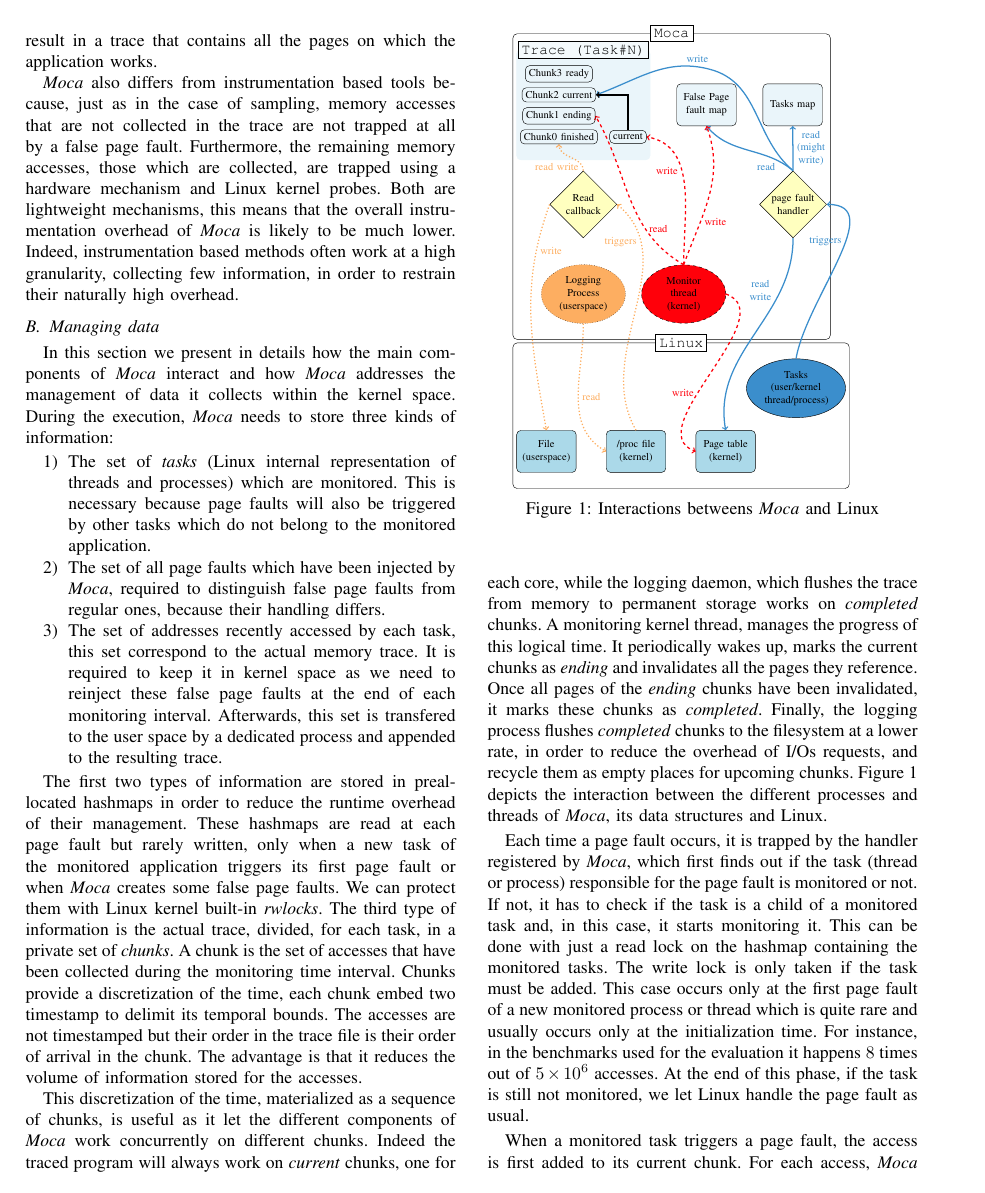
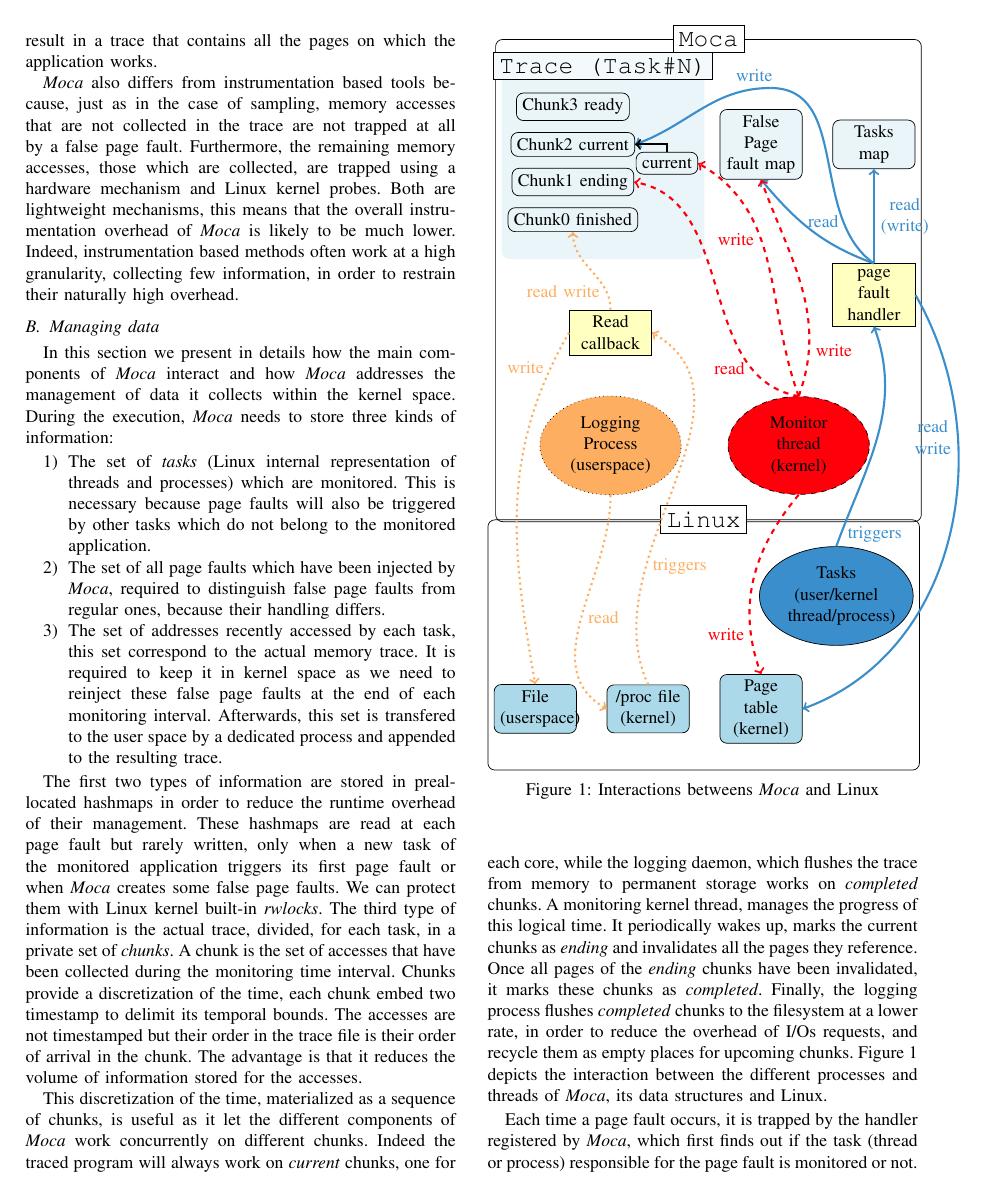
Before and after one commit to dbeniamine/Moca-article, a LaTeX paper (moca.tex, which reads tex/moca-tikz.tex): page 4 of 10 before the commit and page 4 of 11 after it. Compiled offline with pdfLaTeX.

Commit message:
Figure fix

```diff
--- a/tex/moca-tikz.tex
+++ b/tex/moca-tikz.tex
@@ -14,28 +13,27 @@
     \node [fit=(cur) (ch0) (ch1) (ch2) (ch3),filled box=dtcolor,
     header={Trace (Task\#N)}{dtcolor!50}] (Tr) {};
 
-    \node [data,right=2.5em of Tr] (PfL)   {False Page fault map};
-    \node [data,right=2.5em of PfL]    (TL)    {Tasks map};
+    \node [data] (PfL) at (5,-1) {False Page fault map};
+    \node [data] (TL)  at (8,-1) {Tasks map};
 
 
-    \node[handler,below=1em of Tr] (Flh) {Read callback};
-    \node[handlerI,right=4.5em of Flh] (Inv0) {};
-    \node[handler,right=4.5em of Inv0] (PfH) {page fault handler};
+    \node[handler] (Flh) at (1,-6) {Read callback};
+    \node[handler] (PfH) at (8,-5) {page fault handler};
 
 
-    \node[entity,log,below of=Flh] (F) {Logging Process (userspace)};
-    \node[entity,mon,right=1.5em of F] (M) {Monitor thread (kernel)};
+    \node[entity,log] (F) at (1,-9) {Logging Process (userspace)};
+    \node[entity,mon] (M) at (6,-9) {Monitor thread (kernel)};
 
 
     \begin{pgfonlayer}{background}
         \node[fit=(F) (M) (cur) (Flh) (PfH) (Tr) (PfL)(TL),header={Moca}{white},basic box] (Moca) {};
     \end{pgfonlayer}
 
-    \node[entity,text width=6em,pf,below right=5em and 4.5em of M] (T) {Tasks\\(user/kernel\\thread/process)};
+    \node[entity,text width=5.5em,pf] (T) at (7,-13) {Tasks\\(user/kernel\\thread/process)};
 
-    \node [dataL, below left=2em and .5em of T]    (pgt)      {Page table (kernel)};
-    \node [dataL, left of=pgt] (proc)     {/proc file (kernel)};
-    \node [dataL, left of=proc]   (file)     {File (userspace)};
+    \node [dataL] (pgt)  at (5,-16)     {Page table (kernel)};
+    \node [dataL] (proc) at (2,-16)     {/proc file (kernel)};
+    \node [dataL] (file) at (-1,-16)     {File (userspace)};
 
     \begin{pgfonlayer}{background}
         \node[fit=(file) (proc) (pgt) (T),header={Linux}{white} ,basic box=red,
@@ -46,28 +44,29 @@
     % Edges
 
     %% Loging process
-    %\draw [line,bend right=45] (F.south) -- node {read} (proc.north);
     \path[logA] (F.south) edge[in=150,out=270] node[right] {read} (proc.west);
-    \path[logA] (proc.north) edge[in=320,out=120]  node[pos=.8,left] {triggers}
+    \path[logA] (proc.north) edge[in=-30,out=115]  node[pos=.3,right] {triggers}
     (Flh.east);
-    \path[logA] (Flh.north) edge[out=90,in=270] node[pos=.1,left] {read write} (ch0.south);
+    \path[logA] (Flh.north) edge[out=90,in=270] node[pos=.2,left] {read write} (ch0.south);
 
-    \path[logA] (Flh.west) edge[in=100,out=250] node[pos=.2,right] {write} (file.north);
+    \path[logA] (Flh.west) edge[in=100,out=240] node[pos=.1,left] {write} (file.north);
 
     % Page faults
-    \path[pfA] (T.north)   edge[out=80,in=0] node[pos=.6,left] {triggers} (PfH.east);
+    \path[pfA] (T.north)   edge[out=70,in=-70] node[pos=.05,right] {triggers} (PfH.south);
 
-    \node[above=1em of PfL] (inv2) {};
-    \path[pfAI] (PfH.north) edge[out=140,in=345]  (inv2.east);
-    \path[pfA] (inv2.east) edge[out=165,in=20] node[pos=.1,above] {write} (ch2.east);
+    \coordinate (inv) at (5.25,0.5);
+    \path[pfAI] (PfH.north) edge[out=145,in=0] (inv);
+    \path[pfA]  (inv)     edge[out=180,in=20] node[pos=.1,above] {write} (ch2.east);
 
-    \path[pfA] (PfH.north) edge node[right] {read \\ (might \\ write)} (TL.south);
-    \path[pfA] (PfH.north) edge[out=140,in=310] node[pos=.3,below=.3em] {read} (PfL.south);
-    \path[pfA] (PfH.south)  edge[out=270,in=100] node[pos=.25,left=.5em] {read\\write} (pgt.north);
+    \path[pfA] (PfH.north) edge node[right] {read \\ (write)} (TL.south);
+    \path[pfA] (PfH.north) edge[out=160,in=310] node[pos=.6,right] {read} (PfL.south);
+
+    \path[pfA] (PfH.east) edge[out=-60,in=20] node[pos=.3,left] {read\\write} (pgt.east);
 
     %Monitor
-    \path[monA] (M.north) edge[out=70,in=290] node[pos=.3,right] {write} (PfL.south);
-    \path[monA] (M.north) edge[out=90,in=350] node[pos=.6,left] {write} (cur.east);
-    \path[monA] (M.east)  edge[out=340,in=160] node[pos=.6,left] {write} (pgt.west);
-    \path[monA] (M.north) edge[out=150,in=300] node[pos=.3,right] {read} (ch1.east);
+    \path[monA] (M.north) edge[out=70,in=290] node[pos=.2,right] {write} (PfL.south);
+    \path[monA] (M.north) edge[out=110,in=-30] node[pos=.6,left] {write} (cur.east);
+    \path[monA] (M.south)  edge[out=-130,in=110] node[pos=.8,left] {write} (pgt.north);
+
+    \path[monA] (M.north) edge[out=170,in=-10] node[pos=.2,left] {read} (ch1.east);
 \end{tikzpicture}
```
Also changed, not shown: moca.tex (+7 -8 lines), tex/design.tex (+1 -3 lines), tex/moca-tikz.tex (13 more changed lines).
